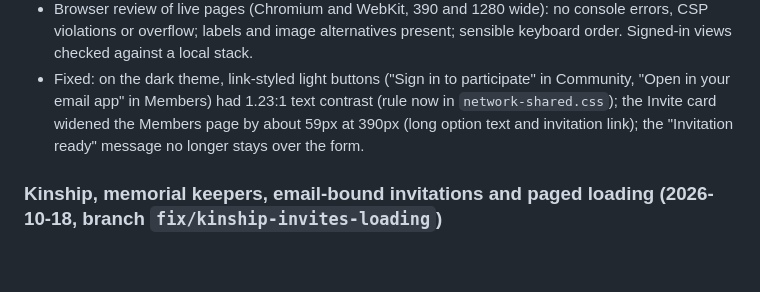
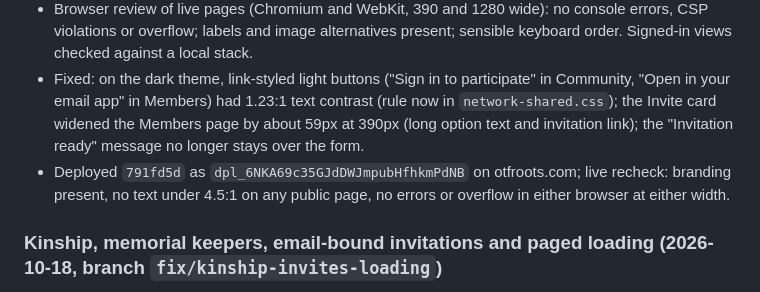
Before and after one commit to OGtev317/OTF, a Markdown page: OTF_HANDOFF.md, the part around the change. GitHub-like rendering; blank space fills up the shorter version.

Commit message:
Record the review fix deployment
Co-Authored-By: Claude Opus 5.5 <noreply@anthropic.com>

```diff
--- a/OTF_HANDOFF.md
+++ b/OTF_HANDOFF.md
@@ -101,6 +101,7 @@ Noted, not changed (the initial migration is already applied to the hosted proje
 - Hosted database, read-only audit: every table has row-level security, clients have SELECT only, every function is security definer with an empty search path, internal helpers are not executable by clients, the `private` schema is not exposed by the API. The four `supabase/tests` suites passed on hosted inside rolled-back transactions; afterwards no test users, families or helper functions remained (a deliberately failing probe confirmed failures are reported).
 - Browser review of live pages (Chromium and WebKit, 390 and 1280 wide): no console errors, CSP violations or overflow; labels and image alternatives present; sensible keyboard order. Signed-in views checked against a local stack.
 - Fixed: on the dark theme, link-styled light buttons ("Sign in to participate" in Community, "Open in your email app" in Members) had 1.23:1 text contrast (rule now in `network-shared.css`); the Invite card widened the Members page by about 59px at 390px (long option text and invitation link); the "Invitation ready" message no longer stays over the form.
+- Deployed `791fd5d` as `dpl_6NKA69c35GJdDWJmpubHfhkmPdNB` on otfroots.com; live recheck: branding present, no text under 4.5:1 on any public page, no errors or overflow in either browser at either width.
 
 ### Kinship, memorial keepers, email-bound invitations and paged loading (2026-10-18, branch `fix/kinship-invites-loading`)
 
```
